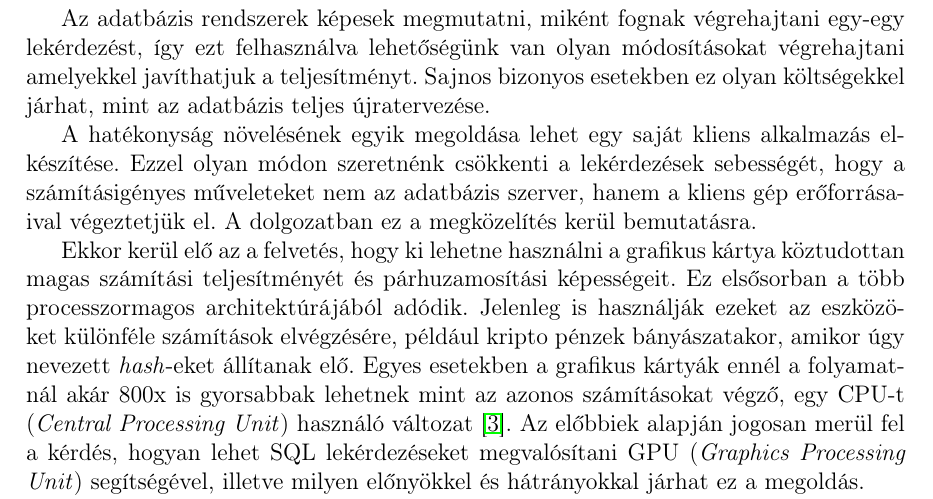
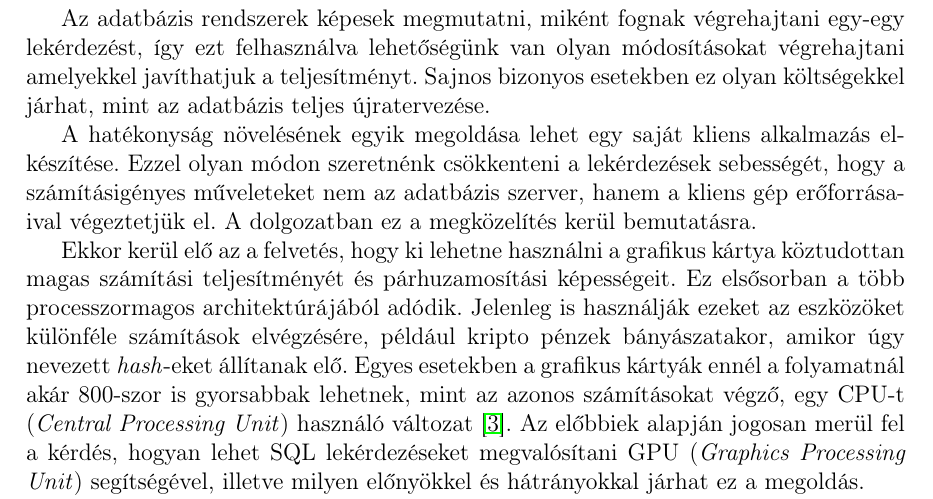
Before and after one commit to Dani997/Thesis, a LaTeX document (szakdolgozat/dolgozat.tex, which reads szakdolgozat/chapters/1_introduction.tex): part of page 7 of 51, cut so that both start at the same text. Compiled offline with pdfLaTeX.

Commit message:
Update 1_introduction.tex

```diff
--- a/szakdolgozat/chapters/1_introduction.tex
+++ b/szakdolgozat/chapters/1_introduction.tex
@@ -4,9 +4,9 @@ Az adatbázismotorok működésének optimalizálásához különféle módszere
 
 Az adatbázis rendszerek képesek megmutatni, miként fognak végrehajtani egy-egy lekérdezést, így ezt felhasználva lehetőségünk van olyan módosításokat végrehajtani amelyekkel javíthatjuk a teljesítményt. Sajnos bizonyos esetekben ez olyan költségekkel járhat, mint az adatbázis teljes újratervezése.
 
-A hatékonyság növelésének egyik megoldása lehet egy saját kliens alkalmazás elkészítése. Ezzel olyan módon szeretnénk csökkenti a lekérdezések sebességét, hogy a számításigényes műveleteket nem az adatbázis szerver, hanem a kliens gép erőforrásaival végeztetjük el. A dolgozatban ez a megközelítés kerül bemutatásra.
+A hatékonyság növelésének egyik megoldása lehet egy saját kliens alkalmazás elkészítése. Ezzel olyan módon szeretnénk csökkenteni a lekérdezések sebességét, hogy a számításigényes műveleteket nem az adatbázis szerver, hanem a kliens gép erőforrásaival végeztetjük el. A dolgozatban ez a megközelítés kerül bemutatásra.
 
-Ekkor kerül elő az a felvetés, hogy ki lehetne használni a grafikus kártya köztudottan magas számítási teljesítményét és párhuzamosítási képességeit. Ez elsősorban a több processzormagos architektúrájából adódik. Jelenleg is használják ezeket az eszközöket különféle számítások elvégzésére, például kripto pénzek bányászatakor, amikor úgy nevezett \textit{hash}-eket állítanak elő. Egyes esetekben a grafikus kártyák ennél a folyamatnál akár 800x is gyorsabbak lehetnek mint az azonos számításokat végző, egy CPU-t (\textit{Central Processing Unit}) használó változat \cite{crypto}. Az előbbiek alapján jogosan merül fel a kérdés, hogyan lehet SQL lekérdezéseket megvalósítani GPU (\textit{Graphics Processing Unit}) segítségével, illetve milyen előnyökkel és hátrányokkal járhat ez a megoldás.
+Ekkor kerül elő az a felvetés, hogy ki lehetne használni a grafikus kártya köztudottan magas számítási teljesítményét és párhuzamosítási képességeit. Ez elsősorban a több processzormagos architektúrájából adódik. Jelenleg is használják ezeket az eszközöket különféle számítások elvégzésére, például kripto pénzek bányászatakor, amikor úgy nevezett \textit{hash}-eket állítanak elő. Egyes esetekben a grafikus kártyák ennél a folyamatnál akár 800-szor is gyorsabbak lehetnek, mint az azonos számításokat végző, egy CPU-t (\textit{Central Processing Unit}) használó változat \cite{crypto}. Az előbbiek alapján jogosan merül fel a kérdés, hogyan lehet SQL lekérdezéseket megvalósítani GPU (\textit{Graphics Processing Unit}) segítségével, illetve milyen előnyökkel és hátrányokkal járhat ez a megoldás.
 
 A dolgozat a MySQL adatbázismotor esetében mutatja be az optimalizálás lehetőségeit, az SQL lekérdezések végrehajtásának elemzési módjait. Áttekintés szintjén kitér az OpenCL nyelvre, majd egy saját fejlesztésű, a MySQL-hez már egyébként rendelkezésre álló \textit{driver} programra épülő hatékonyabb elérési módot biztosító szoftvert mutat be. A dolgozatban a számítási teljesítmény vizsgálatához számos mérés és annak eredményei is részletezésre kerülnek.
 
```
